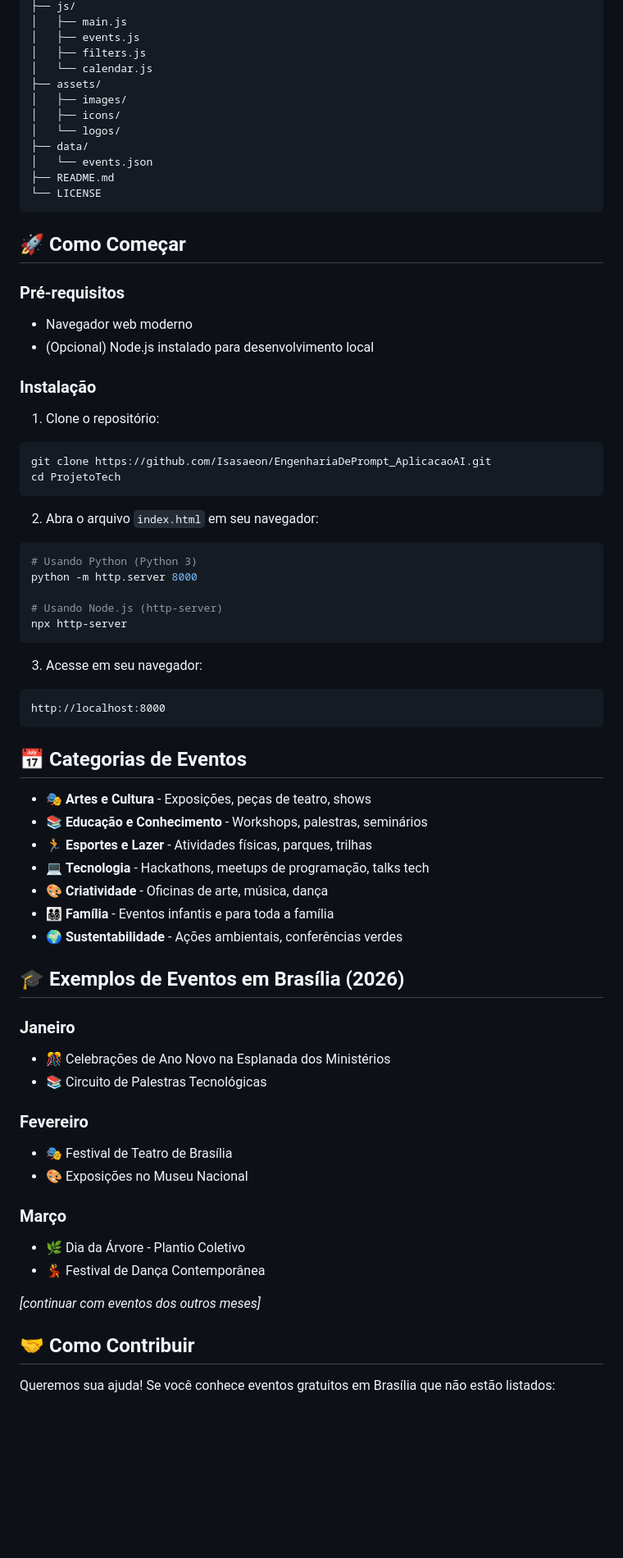
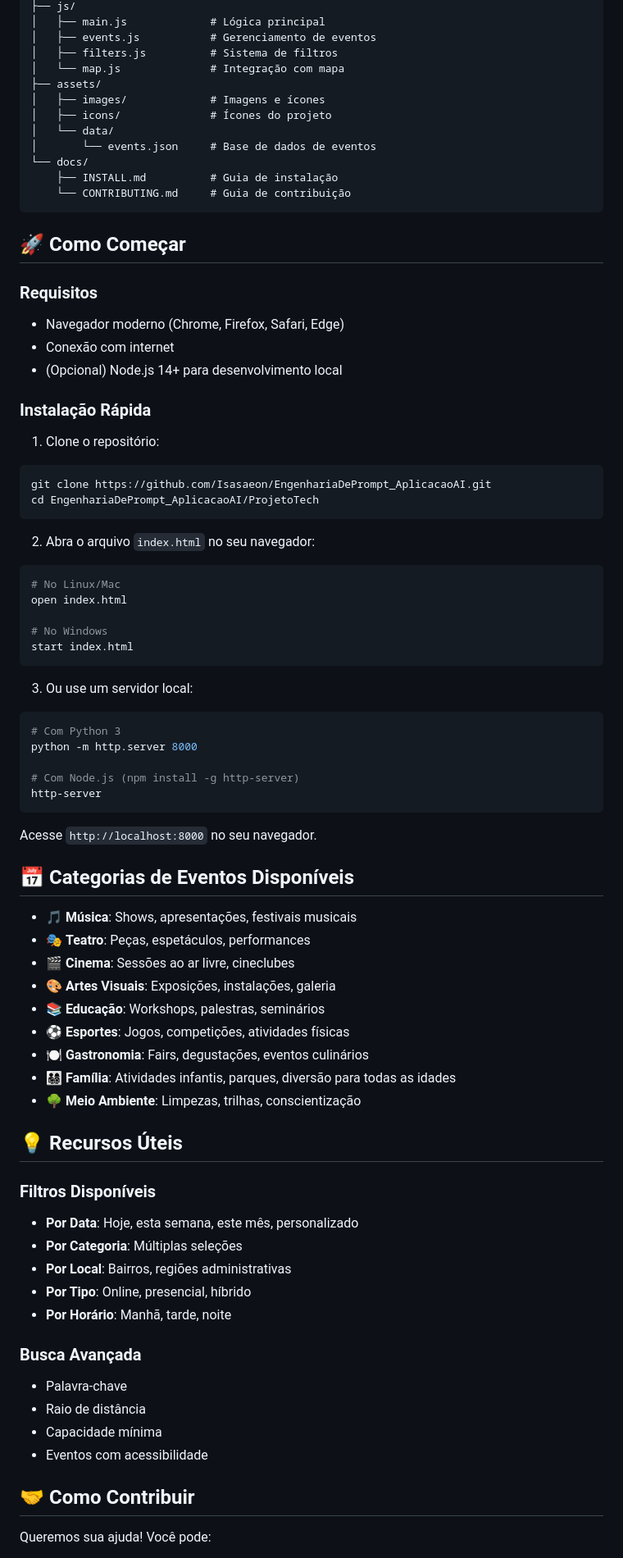
Before and after one commit to Isasaeon/EngenhariaDePrompt_AplicacaoAI, a Markdown page: ProjetoTech/README.md, the part around one of its changes. Shown at 82% size. Drawn GitHub-style; blank space fills up the shorter version.

Commit message:
Criar README completo para projeto de eventos gratuitos de Brasília 2026

````diff
--- a/ProjetoTech/README.md
+++ b/ProjetoTech/README.md
@@ -68,73 +48,81 @@ ProjetoTech/
 ├── js/
-│   ├── main.js
-│   ├── events.js
-│   ├── filters.js
-│   └── calendar.js
+│   ├── main.js             # Lógica principal
+│   ├── events.js           # Gerenciamento de eventos
+│   ├── filters.js          # Sistema de filtros
+│   └── map.js              # Integração com mapa
 ├── assets/
-│   ├── images/
-│   ├── icons/
-│   └── logos/
-├── data/
-│   └── events.json
-├── README.md
-└── LICENSE
+│   ├── images/             # Imagens e ícones
+│   ├── icons/              # Ícones do projeto
+│   └── data/
+│       └── events.json     # Base de dados de eventos
+└── docs/
+    ├── INSTALL.md          # Guia de instalação
+    └── CONTRIBUTING.md     # Guia de contribuição
 ```
 
 ## 🚀 Como Começar
 
-### Pré-requisitos
-- Navegador web moderno
-- (Opcional) Node.js instalado para desenvolvimento local
+### Requisitos
+- Navegador moderno (Chrome, Firefox, Safari, Edge)
+- Conexão com internet
+- (Opcional) Node.js 14+ para desenvolvimento local
 
-### Instalação
+### Instalação Rápida
 
 1. Clone o repositório:
 ```bash
 git clone https://github.com/Isasaeon/EngenhariaDePrompt_AplicacaoAI.git
-cd ProjetoTech
+cd EngenhariaDePrompt_AplicacaoAI/ProjetoTech
 ```
 
-2. Abra o arquivo `index.html` em seu navegador:
+2. Abra o arquivo `index.html` no seu navegador:
 ```bash
-# Usando Python (Python 3)
+# No Linux/Mac
+open index.html
+
+# No Windows
+start index.html
+```
+
+3. Ou use um servidor local:
+```bash
+# Com Python 3
 python -m http.server 8000
 
-# Usando Node.js (http-server)
-npx http-server
+# Com Node.js (npm install -g http-server)
+http-server
 ```
 
-3. Acesse em seu navegador:
-```
-http://localhost:8000
-```
+Acesse `http://localhost:8000` no seu navegador.
 
-## 📅 Categorias de Eventos
+## 📅 Categorias de Eventos Disponíveis
 
-- 🎭 **Artes e Cultura** - Exposições, peças de teatro, shows
-- 📚 **Educação e Conhecimento** - Workshops, palestras, seminários
-- 🏃 **Esportes e Lazer** - Atividades físicas, parques, trilhas
-- 💻 **Tecnologia** - Hackathons, meetups de programação, talks tech
-- 🎨 **Criatividade** - Oficinas de arte, música, dança
-- 👨‍👩‍👧‍👦 **Família** - Eventos infantis e para toda a família
-- 🌍 **Sustentabilidade** - Ações ambientais, conferências verdes
+- 🎵 **Música**: Shows, apresentações, festivais musicais
+- 🎭 **Teatro**: Peças, espetáculos, performances
+- 🎬 **Cinema**: Sessões ao ar livre, cineclubes
+- 🎨 **Artes Visuais**: Exposições, instalações, galeria
+- 📚 **Educação**: Workshops, palestras, seminários
+- ⚽ **Esportes**: Jogos, competições, atividades físicas
+- 🍽️ **Gastronomia**: Fairs, degustações, eventos culinários
+- 👨‍👩‍👧‍👦 **Família**: Atividades infantis, parques, diversão para todas as idades
+- 🌳 **Meio Ambiente**: Limpezas, trilhas, conscientização
 
-## 🎓 Exemplos de Eventos em Brasília (2026)
+## 💡 Recursos Úteis
 
-### Janeiro
-- 🎊 Celebrações de Ano Novo na Esplanada dos Ministérios
-- 📚 Circuito de Palestras Tecnológicas
+### Filtros Disponíveis
+- **Por Data**: Hoje, esta semana, este mês, personalizado
+- **Por Categoria**: Múltiplas seleções
+- **Por Local**: Bairros, regiões administrativas
+- **Por Tipo**: Online, presencial, híbrido
+- **Por Horário**: Manhã, tarde, noite
 
-### Fevereiro
-- 🎭 Festival de Teatro de Brasília
-- 🎨 Exposições no Museu Nacional
-
-### Março
-- 🌿 Dia da Árvore - Plantio Coletivo
-- 💃 Festival de Dança Contemporânea
-
-*[continuar com eventos dos outros meses]*
+### Busca Avançada
+- Palavra-chave
+- Raio de distância
+- Capacidade mínima
+- Eventos com acessibilidade
 
 ## 🤝 Como Contribuir
 
-Queremos sua ajuda! Se você conhece eventos gratuitos em Brasília que não estão listados:
+Queremos sua ajuda! Você pode:
 
````
Also changed, not shown: other parts of ProjetoTech/README.md (+82 -85 lines).
